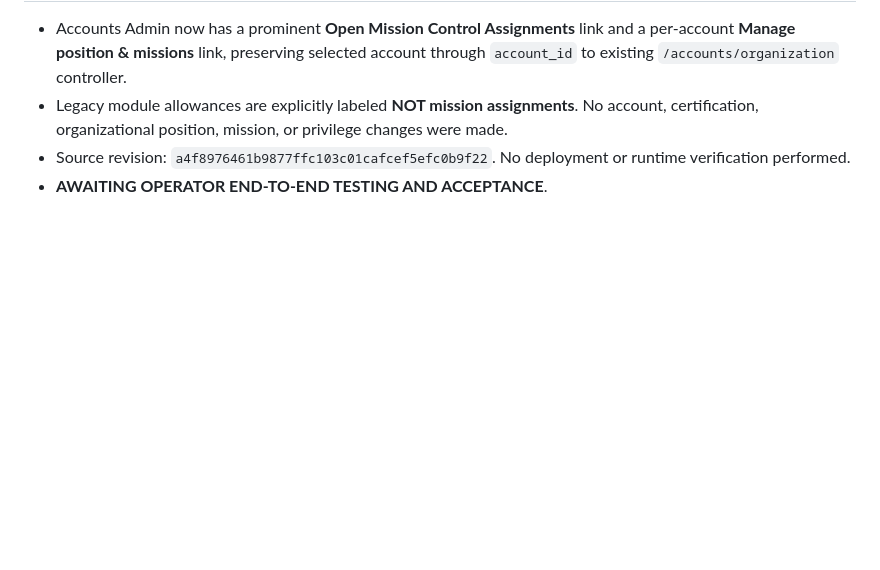
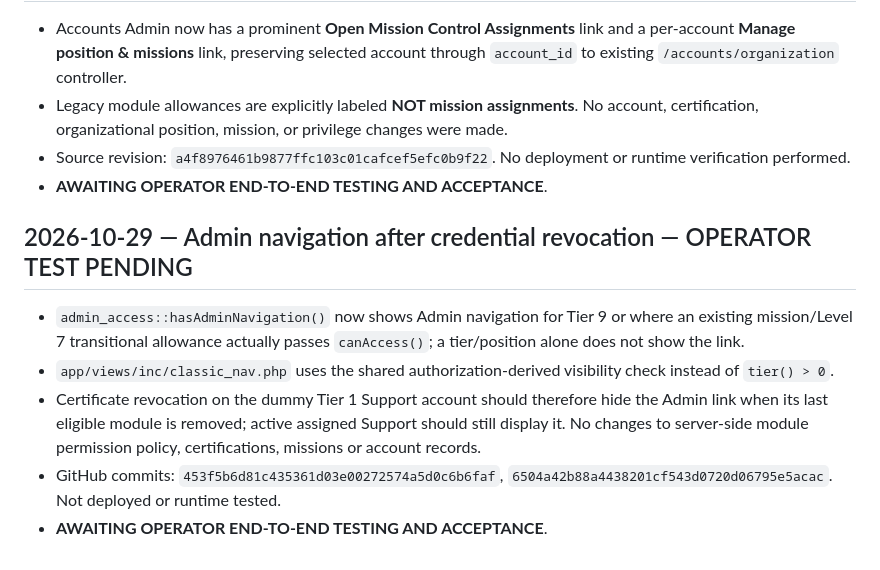
Before and after one commit to poemei/stn-labz.com, a Markdown page: docs/CHANGELOG.md, the part around the change. Drawn GitHub-style; blank space fills up the shorter version.

Commit message:
docs: record admin navigation revocation fix

```diff
--- a/docs/CHANGELOG.md
+++ b/docs/CHANGELOG.md
@@ -109,3 +109,11 @@ This is the source-change record for stn-labz.com. Dates are source dates, not d
 - Legacy module allowances are explicitly labeled **NOT mission assignments**. No account, certification, organizational position, mission, or privilege changes were made.
 - Source revision: `a4f8976461b9877ffc103c01cafcef5efc0b9f22`. No deployment or runtime verification performed.
 - **AWAITING OPERATOR END-TO-END TESTING AND ACCEPTANCE**.
+
+## 2026-10-29 — Admin navigation after credential revocation — OPERATOR TEST PENDING
+
+- `admin_access::hasAdminNavigation()` now shows Admin navigation for Tier 9 or where an existing mission/Level 7 transitional allowance actually passes `canAccess()`; a tier/position alone does not show the link.
+- `app/views/inc/classic_nav.php` uses the shared authorization-derived visibility check instead of `tier() > 0`.
+- Certificate revocation on the dummy Tier 1 Support account should therefore hide the Admin link when its last eligible module is removed; active assigned Support should still display it. No changes to server-side module permission policy, certifications, missions or account records.
+- GitHub commits: `453f5b6d81c435361d03e00272574a5d0c6b6faf`, `6504a42b88a4438201cf543d0720d06795e5acac`. Not deployed or runtime tested.
+- **AWAITING OPERATOR END-TO-END TESTING AND ACCEPTANCE**.
```
